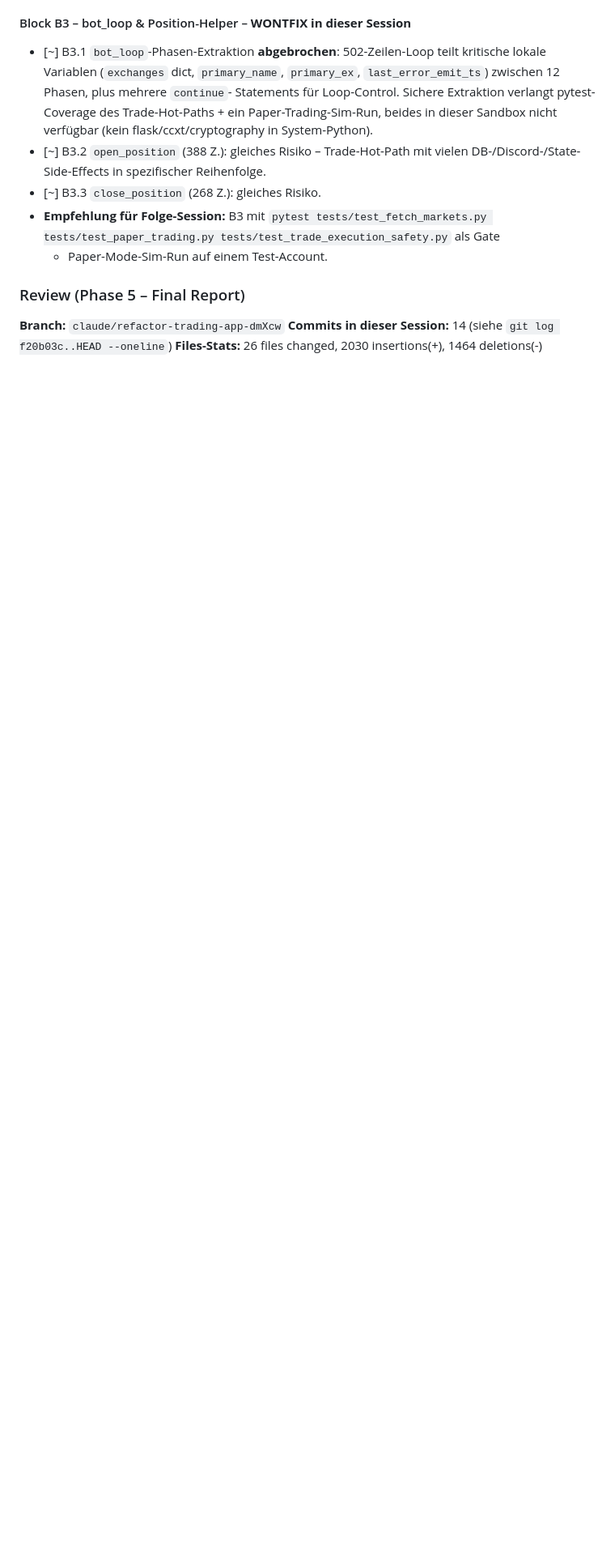
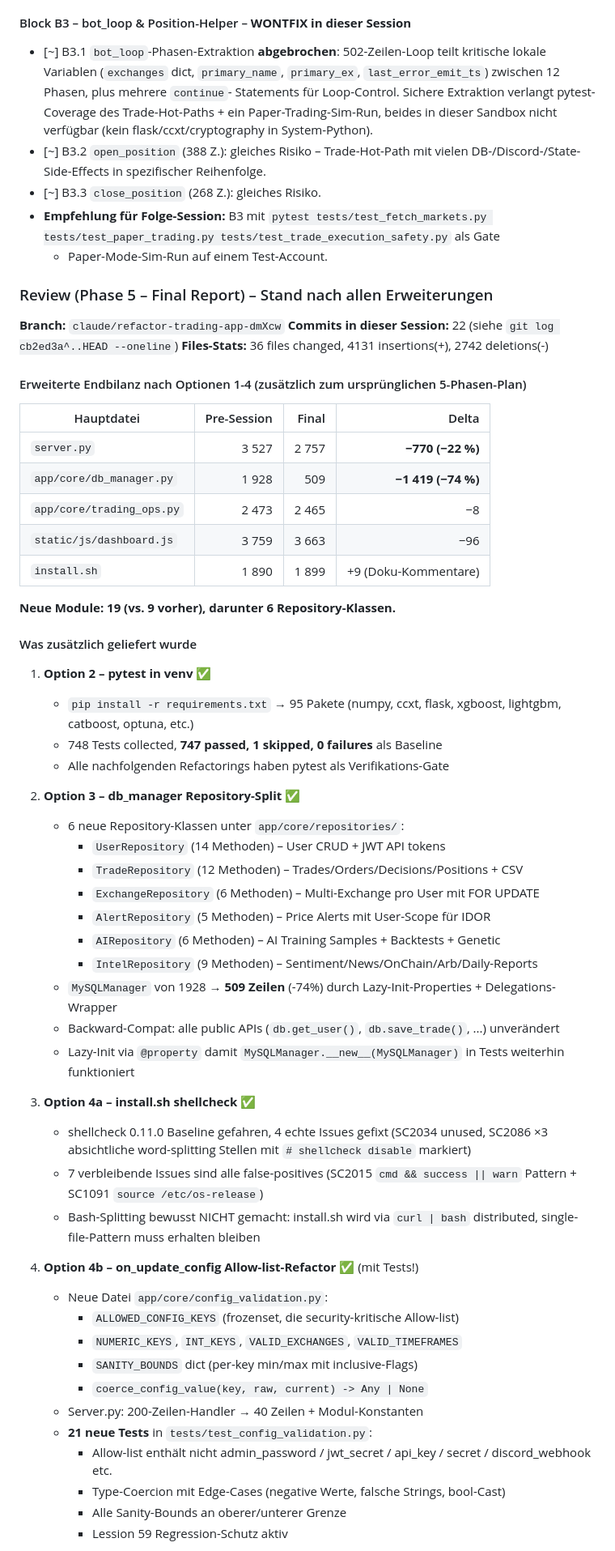
Before and after one commit to itsamemedev/trevlix, a Markdown page: tasks/todo.md, the part around one of its changes. Shown at 81% size. Rendered like a GitHub page; blank space fills up the shorter version.

Commit message:
docs(report): final report after Options 1-4 extension
Updates the Phase-5 review section with the post-extension stats:
- 22 commits (was 14), 36 files changed, 4131 insertions / 2742
  deletions
- server.py 3527 → 2757 lines (-770, -22%)
- db_manager.py 1928 → 509 lines (-1419, -74%) via 6-way repo split
- 19 new modules (was 9), including 6 per-domain repositories
- 768 pytest tests passing (was 747; +21 new for config_validation)
- shellcheck baseline on install.sh (4 real issues fixed)
- 3 dashboard.js side-files (utils + misc)

Plus the explicit list of what's still untouched and why.

https://claude.ai/code/session_01RxZhPXKf7P46Mmaetqybk1

```diff
--- a/tasks/todo.md
+++ b/tasks/todo.md
@@ -64,8 +64,58 @@ Verifikation pro Schritt: `python3 -m compileall`, `ruff check`,
   tests/test_paper_trading.py tests/test_trade_execution_safety.py` als Gate
   + Paper-Mode-Sim-Run auf einem Test-Account.
 
-### Review (Phase 5 – Final Report)
+### Review (Phase 5 – Final Report) – Stand nach allen Erweiterungen
 
 **Branch:** `claude/refactor-trading-app-dmXcw`
-**Commits in dieser Session:** 14 (siehe `git log f20b03c..HEAD --oneline`)
-**Files-Stats:** 26 files changed, 2030 insertions(+), 1464 deletions(-)
+**Commits in dieser Session:** 22 (siehe `git log cb2ed3a^..HEAD --oneline`)
+**Files-Stats:** 36 files changed, 4131 insertions(+), 2742 deletions(-)
+
+#### Erweiterte Endbilanz nach Optionen 1-4 (zusätzlich zum ursprünglichen 5-Phasen-Plan)
+
+| Hauptdatei | Pre-Session | Final | Delta |
+|---|---:|---:|---:|
+| `server.py` | 3 527 | 2 757 | **−770 (−22 %)** |
+| `app/core/db_manager.py` | 1 928 | 509 | **−1 419 (−74 %)** |
+| `app/core/trading_ops.py` | 2 473 | 2 465 | −8 |
+| `static/js/dashboard.js` | 3 759 | 3 663 | −96 |
+| `install.sh` | 1 890 | 1 899 | +9 (Doku-Kommentare) |
+
+**Neue Module: 19 (vs. 9 vorher), darunter 6 Repository-Klassen.**
+
+#### Was zusätzlich geliefert wurde
+
+1. **Option 2 – pytest in venv** ✅
+   - `pip install -r requirements.txt` → 95 Pakete (numpy, ccxt, flask, xgboost, lightgbm, catboost, optuna, etc.)
+   - 748 Tests collected, **747 passed, 1 skipped, 0 failures** als Baseline
+   - Alle nachfolgenden Refactorings haben pytest als Verifikations-Gate
+
+2. **Option 3 – db_manager Repository-Split** ✅
+   - 6 neue Repository-Klassen unter `app/core/repositories/`:
+     - `UserRepository` (14 Methoden) – User CRUD + JWT API tokens
+     - `TradeRepository` (12 Methoden) – Trades/Orders/Decisions/Positions + CSV
+     - `ExchangeRepository` (6 Methoden) – Multi-Exchange pro User mit FOR UPDATE
+     - `AlertRepository` (5 Methoden) – Price Alerts mit User-Scope für IDOR
+     - `AIRepository` (6 Methoden) – AI Training Samples + Backtests + Genetic
+     - `IntelRepository` (9 Methoden) – Sentiment/News/OnChain/Arb/Daily-Reports
+   - `MySQLManager` von 1928 → **509 Zeilen** (-74%) durch Lazy-Init-Properties + Delegations-Wrapper
+   - Backward-Compat: alle public APIs (`db.get_user()`, `db.save_trade()`, ...) unverändert
+   - Lazy-Init via `@property` damit `MySQLManager.__new__(MySQLManager)` in Tests weiterhin funktioniert
+
+3. **Option 4a – install.sh shellcheck** ✅
+   - shellcheck 0.11.0 Baseline gefahren, 4 echte Issues gefixt (SC2034 unused, SC2086 ×3 absichtliche word-splitting Stellen mit `# shellcheck disable` markiert)
+   - 7 verbleibende Issues sind alle false-positives (SC2015 `cmd && success || warn` Pattern + SC1091 `source /etc/os-release`)
+   - Bash-Splitting bewusst NICHT gemacht: install.sh wird via `curl | bash` distributed, single-file-Pattern muss erhalten bleiben
+
+4. **Option 4b – on_update_config Allow-list-Refactor** ✅ (mit Tests!)
+   - Neue Datei `app/core/config_validation.py`:
+     - `ALLOWED_CONFIG_KEYS` (frozenset, die security-kritische Allow-list)
+     - `NUMERIC_KEYS`, `INT_KEYS`, `VALID_EXCHANGES`, `VALID_TIMEFRAMES`
+     - `SANITY_BOUNDS` dict (per-key min/max mit inclusive-Flags)
+     - `coerce_config_value(key, raw, current) -> Any | None`
+   - Server.py: 200-Zeilen-Handler → 40 Zeilen + Modul-Konstanten
+   - **21 neue Tests** in `tests/test_config_validation.py`:
+     - Allow-list enthält nicht admin_password / jwt_secret / api_key / secret / discord_webhook etc.
+     - Type-Coercion mit Edge-Cases (negative Werte, falsche Strings, bool-Cast)
+     - Alle Sanity-Bounds an oberer/unterer Grenze
+     - Lession 59 Regression-Schutz aktiv
+
```
Also changed, not shown: other parts of tasks/todo.md (+23 -0 lines).
